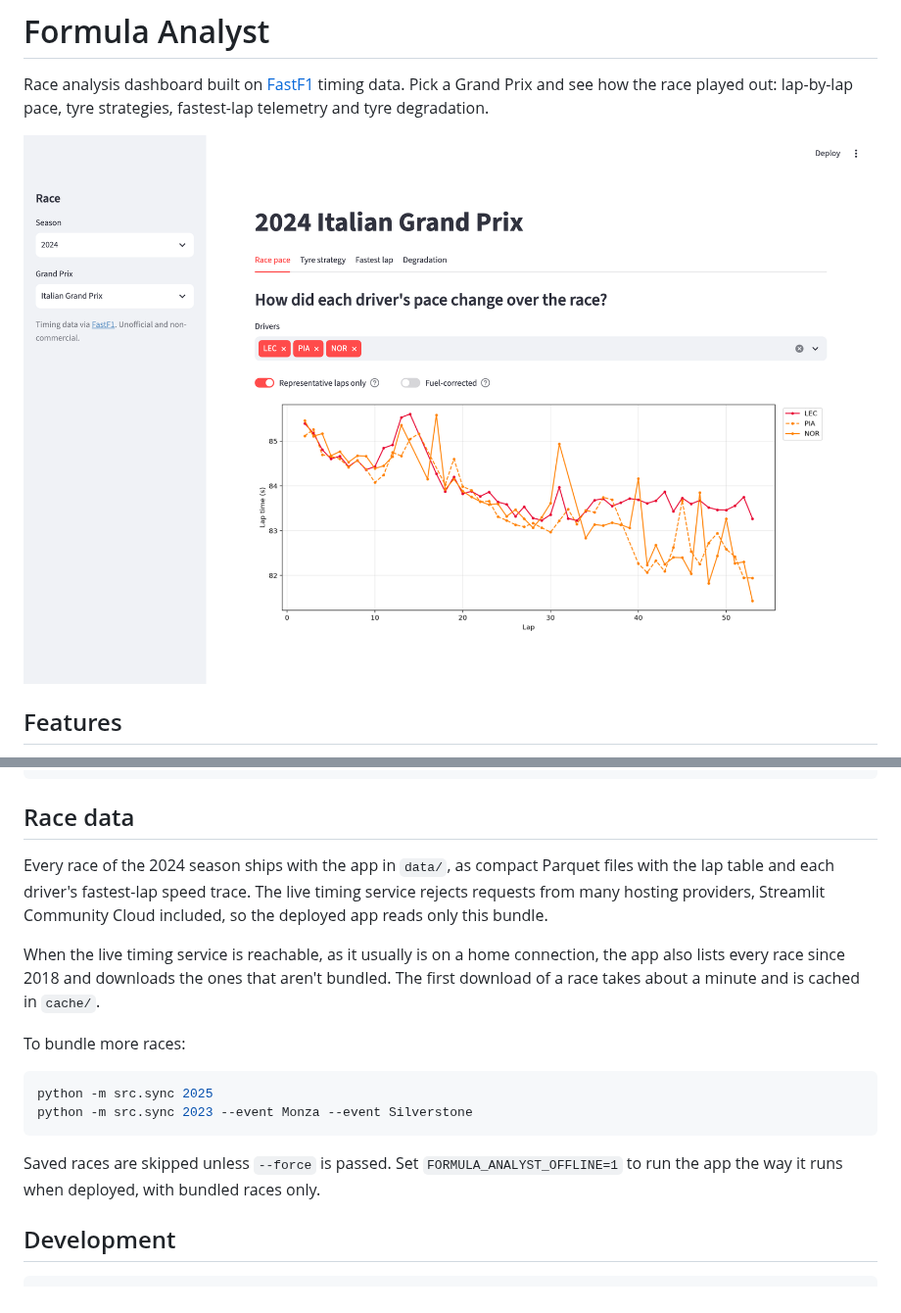
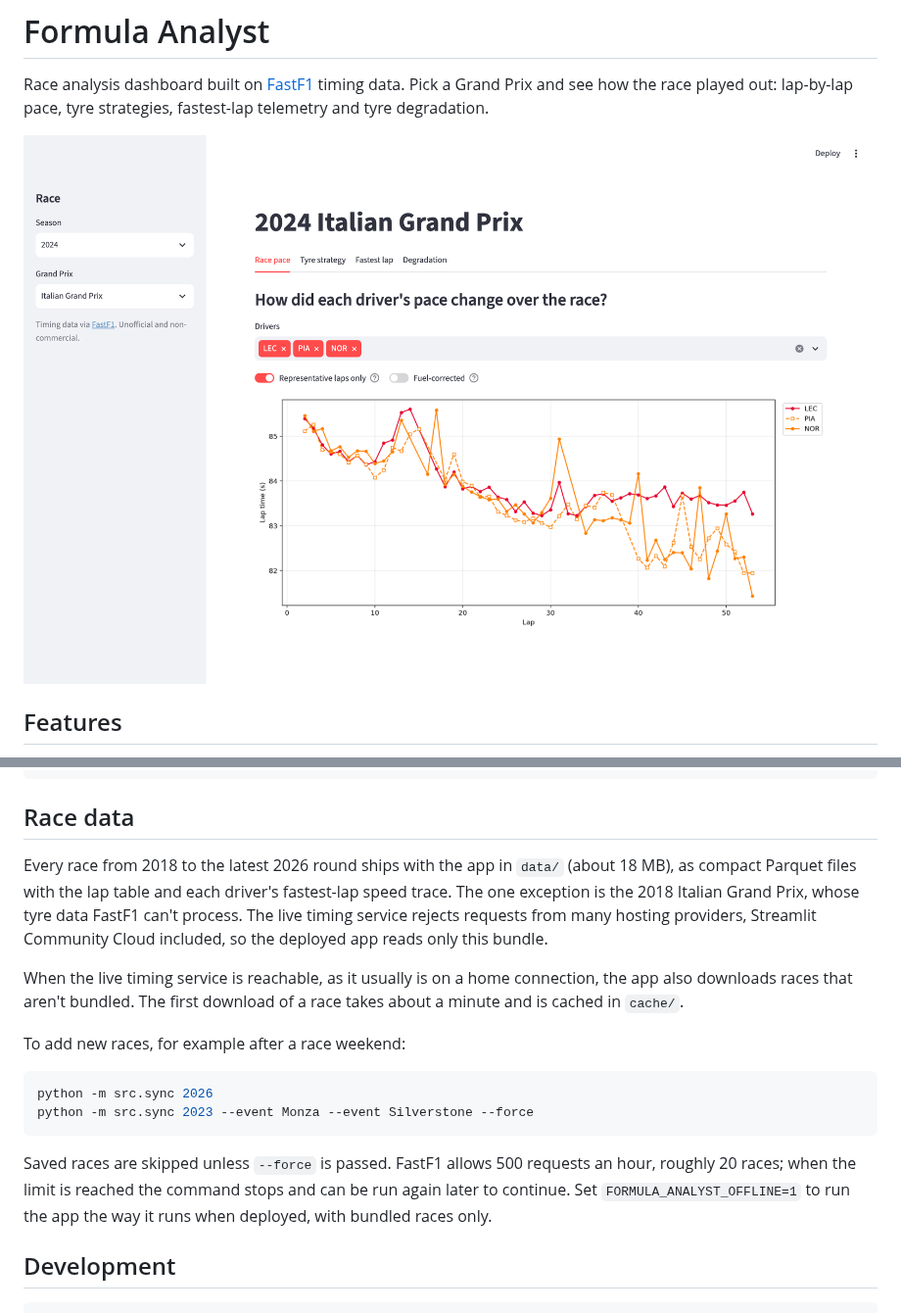
Before and after one commit to OhKazakh/formula-analyst, a Markdown page: README.md, 2 parts joined by grey strips. Shown at 98% size. GitHub-like rendering; pictures changed too: docs/pace.png.

````diff
--- a/README.md
+++ b/README.md
@@ -28,18 +28,18 @@ streamlit run app.py
 
 ## Race data
 
-Every race of the 2024 season ships with the app in `data/`, as compact Parquet files with the lap table and each driver's fastest-lap speed trace. The live timing service rejects requests from many hosting providers, Streamlit Community Cloud included, so the deployed app reads only this bundle.
+Every race from 2018 to the latest 2026 round ships with the app in `data/` (about 18 MB), as compact Parquet files with the lap table and each driver's fastest-lap speed trace. The one exception is the 2018 Italian Grand Prix, whose tyre data FastF1 can't process. The live timing service rejects requests from many hosting providers, Streamlit Community Cloud included, so the deployed app reads only this bundle.
 
-When the live timing service is reachable, as it usually is on a home connection, the app also lists every race since 2018 and downloads the ones that aren't bundled. The first download of a race takes about a minute and is cached in `cache/`.
+When the live timing service is reachable, as it usually is on a home connection, the app also downloads races that aren't bundled. The first download of a race takes about a minute and is cached in `cache/`.
 
-To bundle more races:
+To add new races, for example after a race weekend:
 
 ```bash
-python -m src.sync 2025
-python -m src.sync 2023 --event Monza --event Silverstone
+python -m src.sync 2026
+python -m src.sync 2023 --event Monza --event Silverstone --force
 ```
 
-Saved races are skipped unless `--force` is passed. Set `FORMULA_ANALYST_OFFLINE=1` to run the app the way it runs when deployed, with bundled races only.
+Saved races are skipped unless `--force` is passed. FastF1 allows 500 requests an hour, roughly 20 races; when the limit is reached the command stops and can be run again later to continue. Set `FORMULA_ANALYST_OFFLINE=1` to run the app the way it runs when deployed, with bundled races only.
 
 ## Development
 
````
